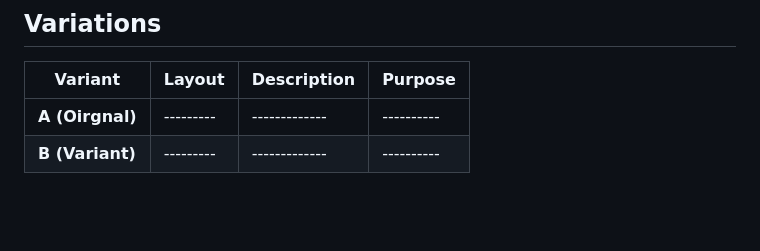
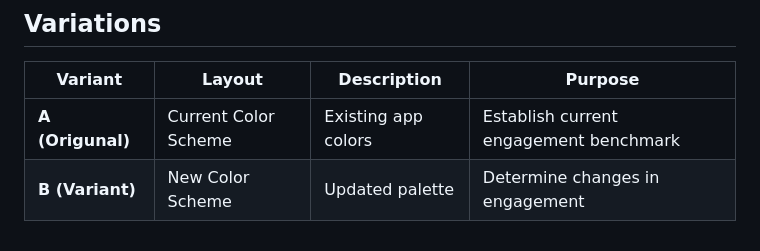
Before and after one commit to loganmccue17/neighborhood-noise, a Markdown page: docs/ABTEST.md, the part around the change printed below. Drawn GitHub-style; blank space fills up the shorter version.

```diff
--- a/docs/ABTEST.md
+++ b/docs/ABTEST.md
@@ -282,5 +290,5 @@ Evaluate whether placing the band name outside the main post box increases click
 
 | Variant | Layout | Description | Purpose |
 |----------|---------|-------------|----------|
-| **A (Oirgnal)** |---------|-------------|----------|
-| **B (Variant)** |---------|-------------|----------|
+| **A (Origunal)** |Current Color Scheme|Existing app colors|Establish current engagement benchmark|
+| **B (Variant)** |New Color Scheme|Updated palette|Determine changes in engagement|
```
Also changed, not shown: other parts of docs/ABTEST.md (+23 -15 lines).
